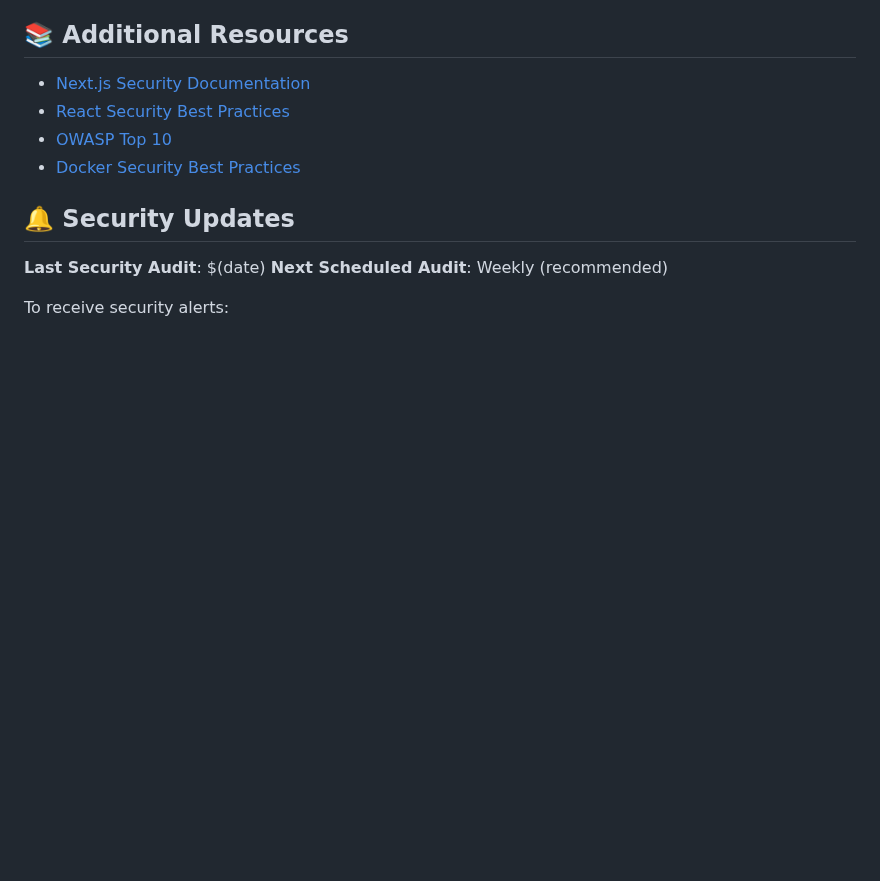
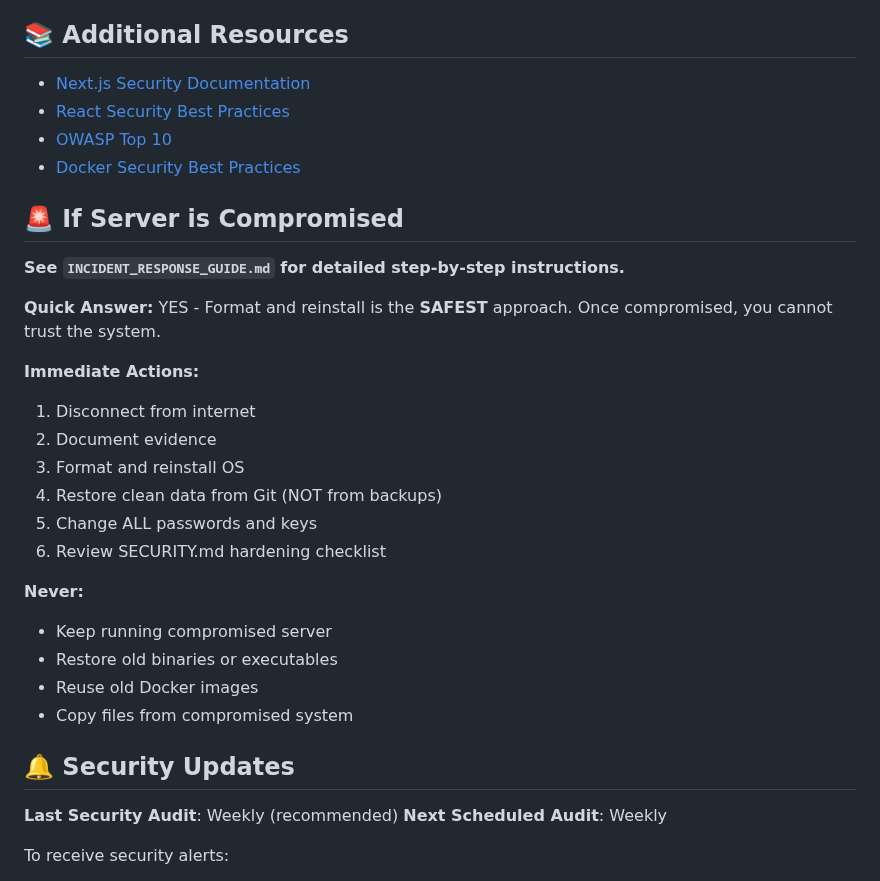
Before and after one commit to Ismailibrahim/Latest_RnetManager_V_1.0, a Markdown page: SECURITY.md, the part around the change. Rendered like a GitHub page; blank space fills up the shorter version.

```diff
--- a/SECURITY.md
+++ b/SECURITY.md
@@ -161,10 +161,30 @@ If you suspect a breach:
 - [OWASP Top 10](https://owasp.org/www-project-top-ten/)
 - [Docker Security Best Practices](https://docs.docker.com/engine/security/)
 
+## 🚨 If Server is Compromised
+
+**See `INCIDENT_RESPONSE_GUIDE.md` for detailed step-by-step instructions.**
+
+**Quick Answer:** YES - Format and reinstall is the **SAFEST** approach. Once compromised, you cannot trust the system.
+
+**Immediate Actions:**
+1. Disconnect from internet
+2. Document evidence
+3. Format and reinstall OS
+4. Restore clean data from Git (NOT from backups)
+5. Change ALL passwords and keys
+6. Review SECURITY.md hardening checklist
+
+**Never:**
+- Keep running compromised server
+- Restore old binaries or executables
+- Reuse old Docker images
+- Copy files from compromised system
+
 ## 🔔 Security Updates
 
-**Last Security Audit**: $(date)
-**Next Scheduled Audit**: Weekly (recommended)
+**Last Security Audit**: Weekly (recommended)
+**Next Scheduled Audit**: Weekly
 
 To receive security alerts:
 - Monitor GitHub security advisories
```
Also changed, not shown: INCIDENT_RESPONSE_GUIDE.md (added, +380 -0 lines).
